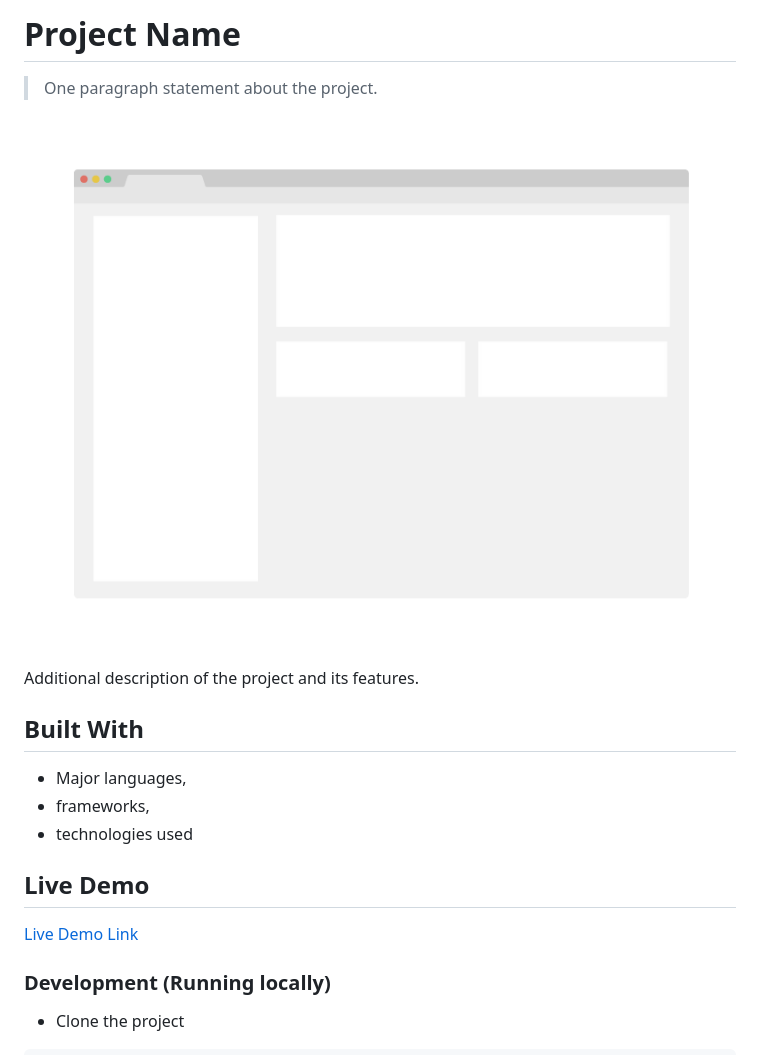
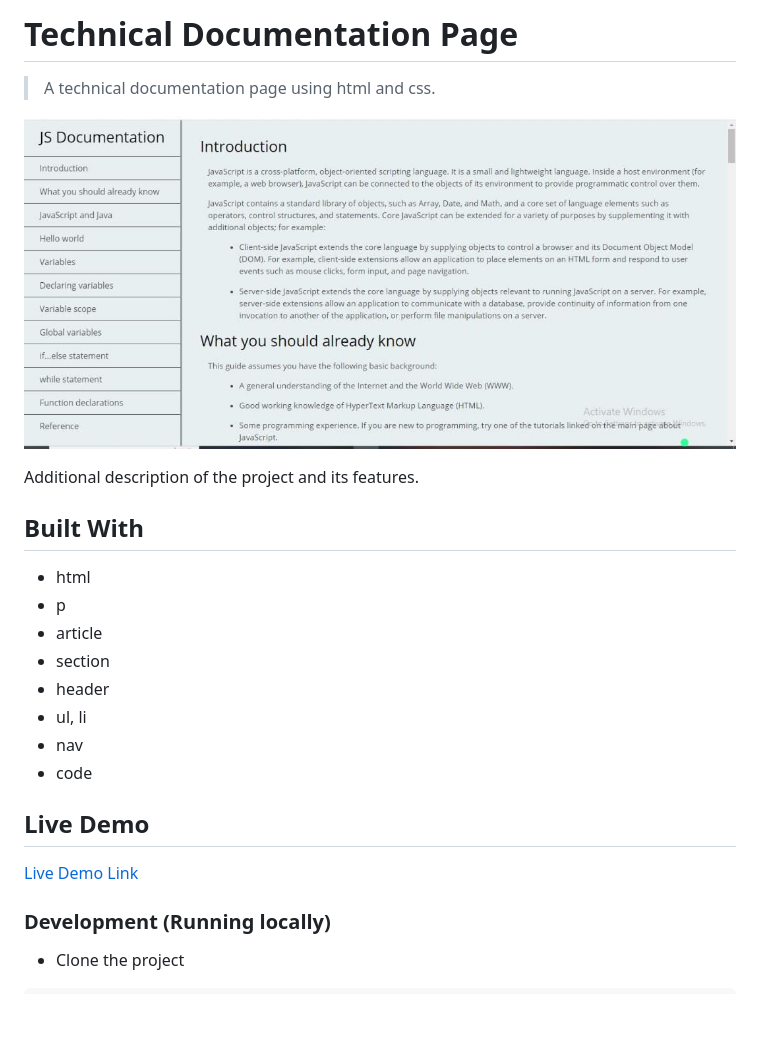
Before and after one commit to Yinkusadel/14-fcc-technical-documentation-page, a Markdown page: README.md, the part around the change printed below. Drawn GitHub-style; pictures changed too: app_screenshot.png; blank space fills up the shorter version.

Commit message:
update for readme screenshot and linter

```diff
--- a/README.md
+++ b/README.md
@@ -1,6 +1,6 @@
-# Project Name
+# Technical Documentation Page
 
-> One paragraph statement about the project.
+> A technical documentation page using html and css.
 
 ![screenshot](./app_screenshot.png)
 
@@ -8,9 +8,14 @@ Additional description of the project and its features.
 
 ## Built With
 
-- Major languages,
-- frameworks,
-- technologies used
+- html
+- p
+- article
+- section
+- header
+- ul, li
+- nav
+- code
 
 ## Live Demo
 
```
Also changed, not shown: other parts of README.md (+1 -1 lines).
